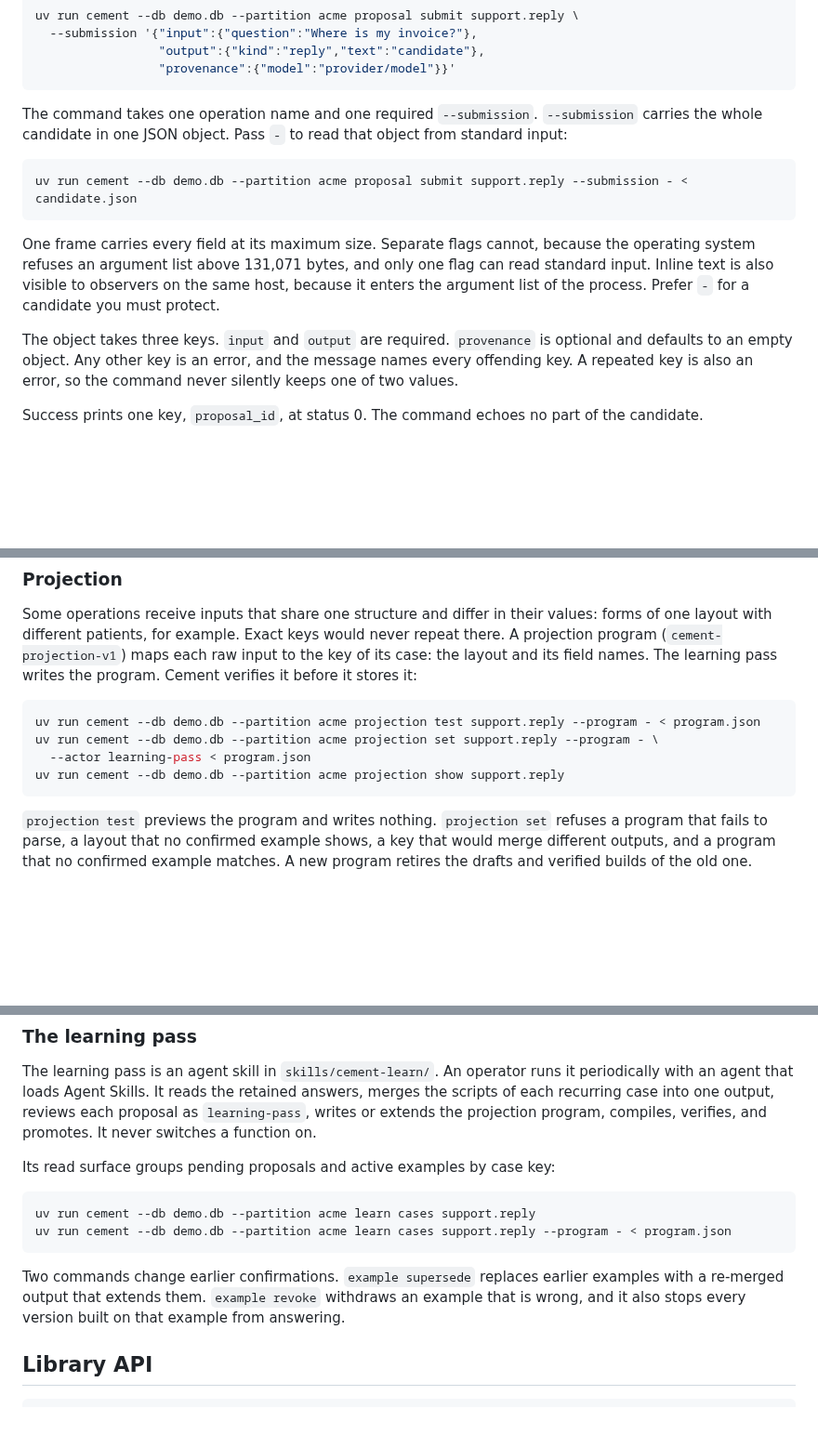
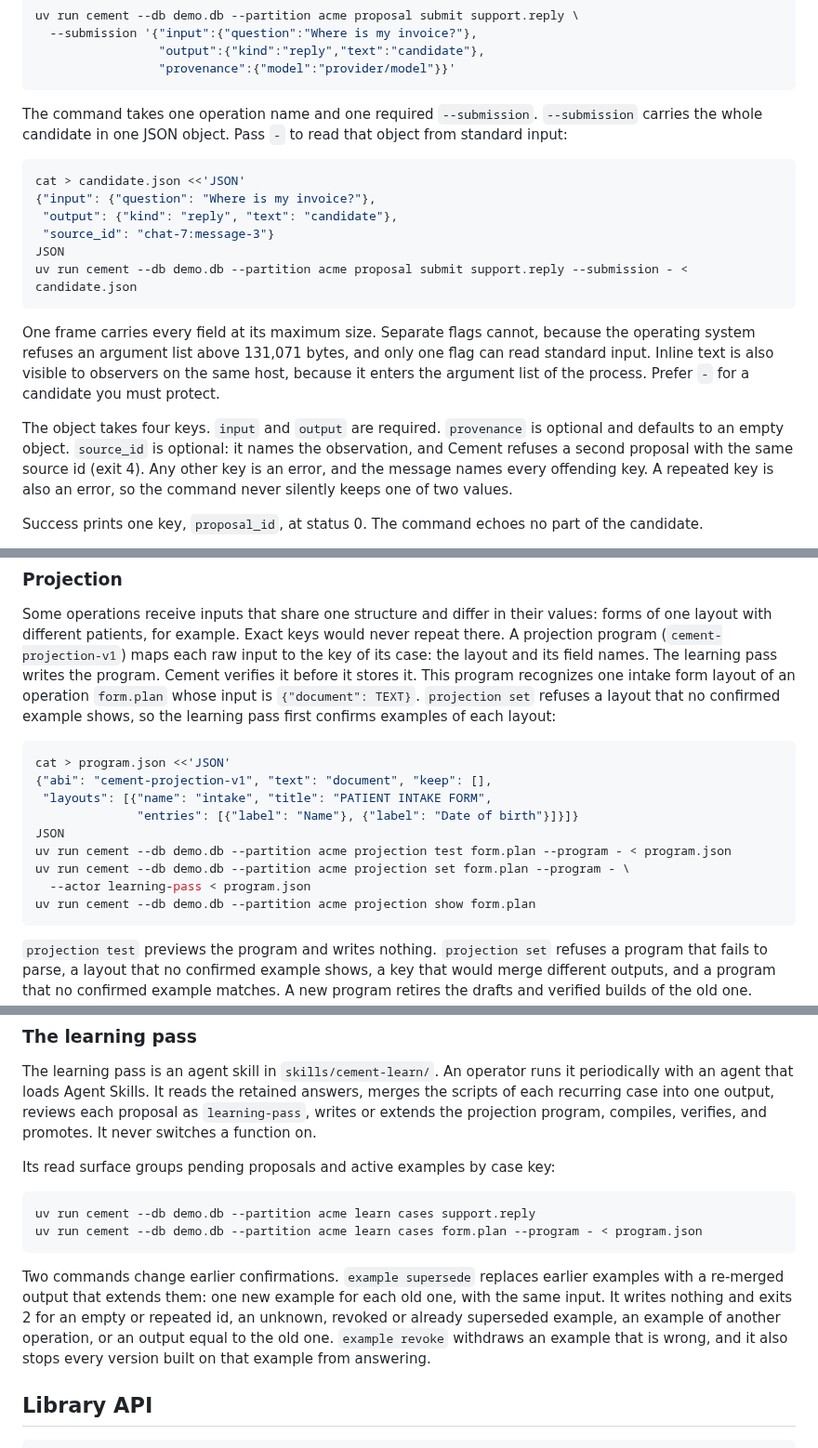
Before and after one commit to eturkes/cement, a Markdown page: README.md, 3 parts joined by grey strips. Shown at 93% size. GitHub-like rendering; blank space fills up the shorter version.

````diff
--- a/README.md
+++ b/README.md
@@ -254,6 +255,11 @@ The command takes one operation name and one required `--submission`. `--submiss
 candidate in one JSON object. Pass `-` to read that object from standard input:
 
 ```bash
+cat > candidate.json <<'JSON'
+{"input": {"question": "Where is my invoice?"},
+ "output": {"kind": "reply", "text": "candidate"},
+ "source_id": "chat-7:message-3"}
+JSON
 uv run cement --db demo.db --partition acme proposal submit support.reply --submission - < candidate.json
 ```
 
@@ -262,8 +268,9 @@ refuses an argument list above 131,071 bytes, and only one flag can read standar
 also visible to observers on the same host, because it enters the argument list of the process.
 Prefer `-` for a candidate you must protect.
 
-The object takes three keys. `input` and `output` are required. `provenance` is optional and defaults to
-an empty object. Any other key is an error, and the message names every offending key. A repeated key is
+The object takes four keys. `input` and `output` are required. `provenance` is optional and defaults to
+an empty object. `source_id` is optional: it names the observation, and Cement refuses a second
+proposal with the same source id (exit 4). Any other key is an error, and the message names every offending key. A repeated key is
 also an error, so the command never silently keeps one of two values.
 
 Success prints one key, `proposal_id`, at status 0. The command echoes no part of the candidate.
@@ -283,13 +290,21 @@ shares that one review surface.
 Some operations receive inputs that share one structure and differ in their values: forms of one
 layout with different patients, for example. Exact keys would never repeat there. A projection program
 (`cement-projection-v1`) maps each raw input to the key of its case: the layout and its field names.
-The learning pass writes the program. Cement verifies it before it stores it:
+The learning pass writes the program. Cement verifies it before it stores it. This program
+recognizes one intake form layout of an operation `form.plan` whose input is `{"document": TEXT}`.
+`projection set` refuses a layout that no confirmed example shows, so the learning pass first
+confirms examples of each layout:
 
 ```bash
-uv run cement --db demo.db --partition acme projection test support.reply --program - < program.json
-uv run cement --db demo.db --partition acme projection set support.reply --program - \
+cat > program.json <<'JSON'
+{"abi": "cement-projection-v1", "text": "document", "keep": [],
+ "layouts": [{"name": "intake", "title": "PATIENT INTAKE FORM",
+              "entries": [{"label": "Name"}, {"label": "Date of birth"}]}]}
+JSON
+uv run cement --db demo.db --partition acme projection test form.plan --program - < program.json
+uv run cement --db demo.db --partition acme projection set form.plan --program - \
   --actor learning-pass < program.json
-uv run cement --db demo.db --partition acme projection show support.reply
+uv run cement --db demo.db --partition acme projection show form.plan
 ```
 
 `projection test` previews the program and writes nothing. `projection set` refuses a program that
@@ -311,11 +326,13 @@ Its read surface groups pending proposals and active examples by case key:
 
 ```bash
 uv run cement --db demo.db --partition acme learn cases support.reply
-uv run cement --db demo.db --partition acme learn cases support.reply --program - < program.json
+uv run cement --db demo.db --partition acme learn cases form.plan --program - < program.json
 ```
 
 Two commands change earlier confirmations. `example supersede` replaces earlier examples with a
-re-merged output that extends them. `example revoke` withdraws an example that is wrong, and it also
+re-merged output that extends them: one new example for each old one, with the same input. It
+writes nothing and exits 2 for an empty or repeated id, an unknown, revoked or already superseded
+example, an example of another operation, or an output equal to the old one. `example revoke` withdraws an example that is wrong, and it also
 stops every version built on that example from answering.
 
 ## Library API
````
Also changed, not shown: other parts of README.md (+5 -4 lines), docs/architecture.md (+7 -5 lines), docs/threat-model.md (+9 -6 lines).
